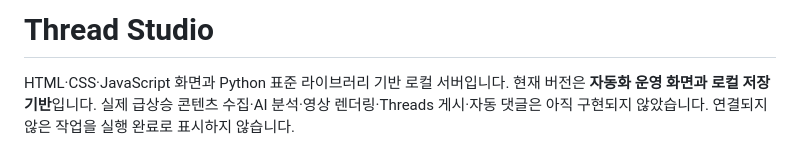
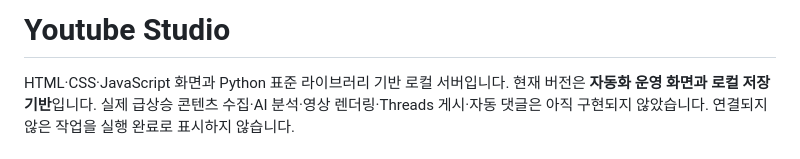
Before and after one commit to makeflowgg/Thread_auto, a Markdown page: README.md, the part around the change. GitHub-like rendering.

Commit message:
Rename project from 'Thread Studio' to 'Youtube Studio'
Updated project name and description in README.

```diff
--- a/README.md
+++ b/README.md
@@ -1,4 +1,4 @@
-# Thread Studio
+# Youtube Studio
 
 HTML·CSS·JavaScript 화면과 Python 표준 라이브러리 기반 로컬 서버입니다. 현재 버전은 **자동화 운영 화면과 로컬 저장 기반**입니다. 실제 급상승 콘텐츠 수집·AI 분석·영상 렌더링·Threads 게시·자동 댓글은 아직 구현되지 않았습니다. 연결되지 않은 작업을 실행 완료로 표시하지 않습니다.
 
```
